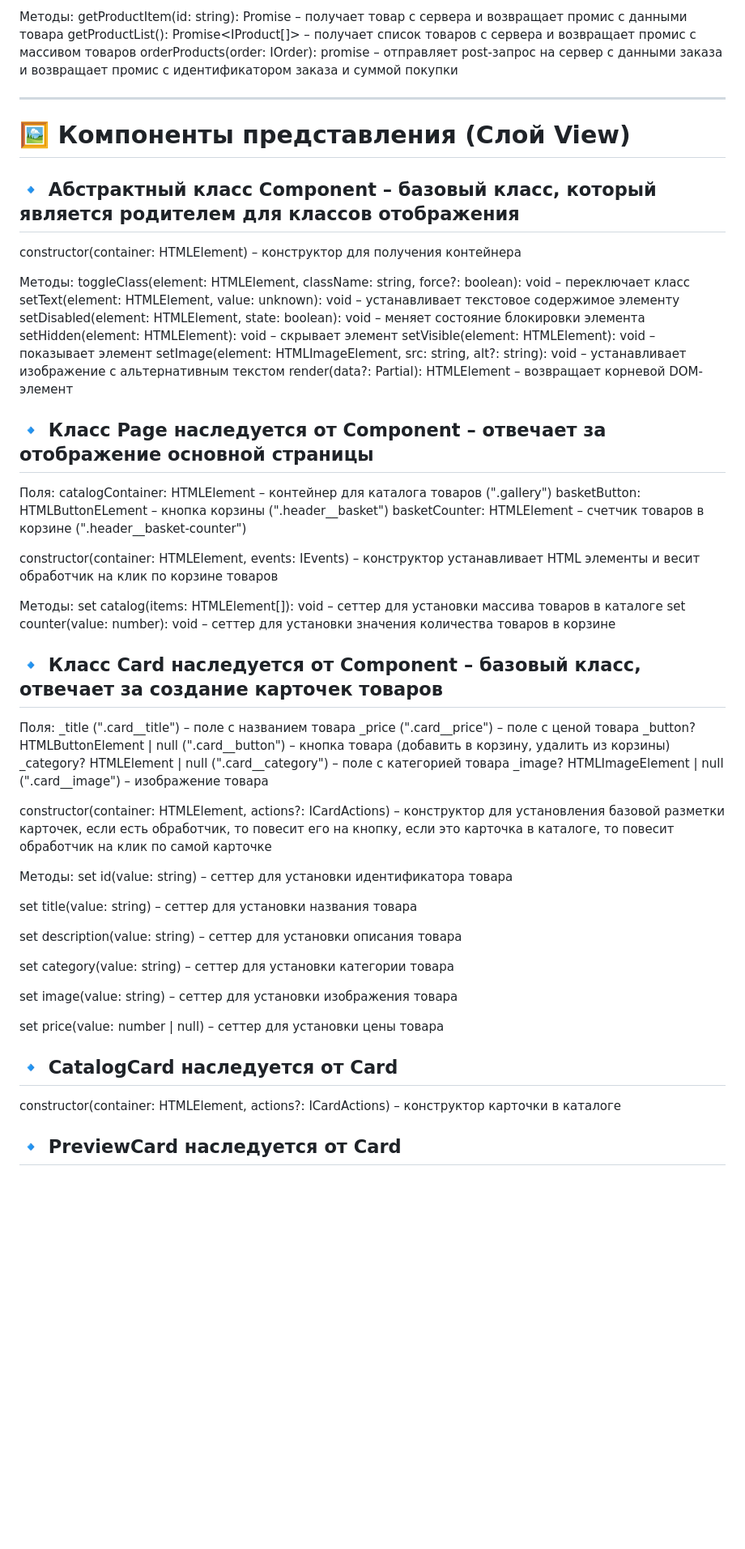
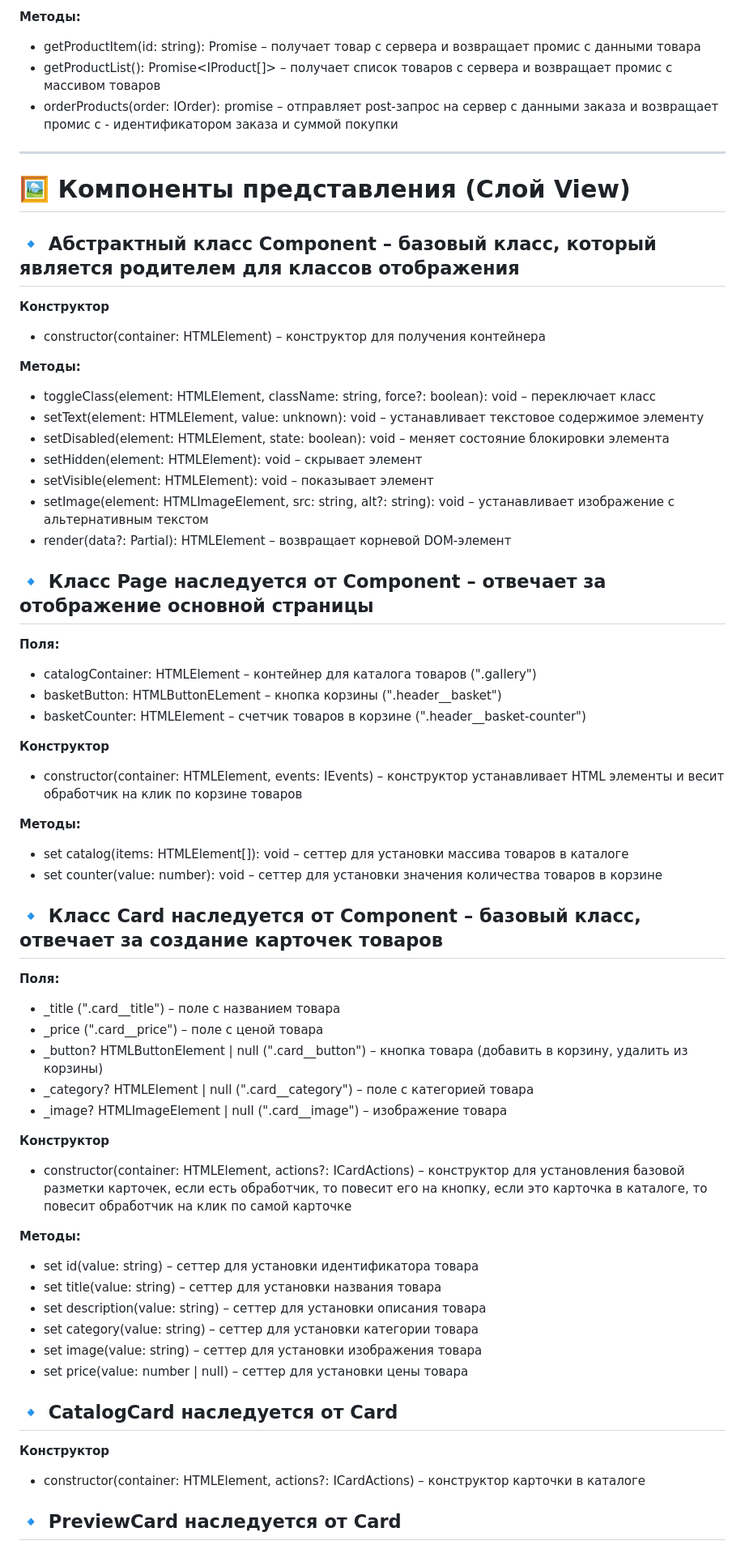
Before and after one commit to chblnas/web-larek-frontend, a Markdown page: README.md, the part around the change printed below. Shown: that part at 81% size. GitHub-like rendering; blank space fills up the shorter version.

```diff
--- a/README.md
+++ b/README.md
@@ -107,61 +107,59 @@ constructor(cdn: string, baseUrl: string, options?: RequestInit): void – ус
 
-Методы:
-getProductItem(id: string): Promise<IProduct> – получает товар с сервера и возвращает промис с данными товара
-getProductList(): Promise<IProduct[]> – получает список товаров с сервера и возвращает промис с массивом товаров
-orderProducts(order: IOrder): promise<IOrderResult> – отправляет post-запрос на сервер с данными заказа и возвращает промис с идентификатором заказа и суммой покупки
+**Методы:**
+- getProductItem(id: string): Promise<IProduct> – получает товар с сервера и возвращает промис с данными товара
+- getProductList(): Promise<IProduct[]> – получает список товаров с сервера и возвращает промис с массивом товаров
+- orderProducts(order: IOrder): promise<IOrderResult> – отправляет post-запрос на сервер с данными заказа и возвращает промис с - идентификатором заказа и суммой покупки
 
 ---
 
 # 🖼️ Компоненты представления (Слой View)
 ## 🔹 Абстрактный класс Component<T> – базовый класс, который является родителем для классов отображения
-constructor(container: HTMLElement) – конструктор для получения контейнера
+**Конструктор**
+- constructor(container: HTMLElement) – конструктор для получения контейнера
 
-Методы:
-toggleClass(element: HTMLElement, className: string, force?: boolean): void – переключает класс
-setText(element: HTMLElement, value: unknown): void – устанавливает текстовое содержимое элементу
-setDisabled(element: HTMLElement, state: boolean): void – меняет состояние блокировки элемента
-setHidden(element: HTMLElement): void – скрывает элемент
-setVisible(element: HTMLElement): void – показывает элемент
-setImage(element: HTMLImageElement, src: string, alt?: string): void – устанавливает изображение с альтернативным текстом
-render(data?: Partial<T>): HTMLElement – возвращает корневой DOM-элемент
+**Методы:**
+- toggleClass(element: HTMLElement, className: string, force?: boolean): void – переключает класс
+- setText(element: HTMLElement, value: unknown): void – устанавливает текстовое содержимое элементу
+- setDisabled(element: HTMLElement, state: boolean): void – меняет состояние блокировки элемента
+- setHidden(element: HTMLElement): void – скрывает элемент
+- setVisible(element: HTMLElement): void – показывает элемент
+- setImage(element: HTMLImageElement, src: string, alt?: string): void – устанавливает изображение с альтернативным текстом
+- render(data?: Partial<T>): HTMLElement – возвращает корневой DOM-элемент
 
 ## 🔹 Класс Page наследуется от Component<IPage> – отвечает за отображение основной страницы
-Поля:
-catalogContainer: HTMLElement – контейнер для каталога товаров (".gallery")
-basketButton: HTMLButtonELement – кнопка корзины (".header__basket")
-basketCounter: HTMLElement – счетчик товаров в корзине (".header__basket-counter")
+**Поля:**
+- catalogContainer: HTMLElement – контейнер для каталога товаров (".gallery")
+- basketButton: HTMLButtonELement – кнопка корзины (".header__basket")
+- basketCounter: HTMLElement – счетчик товаров в корзине (".header__basket-counter")
 
-constructor(container: HTMLElement, events: IEvents) – конструктор устанавливает HTML элементы и весит обработчик на клик по корзине товаров
+**Конструктор**
+- constructor(container: HTMLElement, events: IEvents) – конструктор устанавливает HTML элементы и весит обработчик на клик по корзине товаров
 
-Методы:
-set catalog(items: HTMLElement[]): void – сеттер для установки массива товаров в каталоге
-set counter(value: number): void – сеттер для установки значения количества товаров в корзине
+**Методы:**
+- set catalog(items: HTMLElement[]): void – сеттер для установки массива товаров в каталоге
+- set counter(value: number): void – сеттер для установки значения количества товаров в корзине
 
 ## 🔹 Класс Card наследуется от Component<IProduct> – базовый класс, отвечает за создание карточек товаров
-Поля:
-_title (".card__title") – поле с названием товара
-_price (".card__price") – поле с ценой товара
-_button? HTMLButtonElement | null (".card__button") – кнопка товара (добавить в корзину, удалить из корзины)
-_category? HTMLElement | null (".card__category") – поле с категорией товара
-_image? HTMLImageElement | null (".card__image") – изображение товара
+**Поля:**
+- _title (".card__title") – поле с названием товара
+- _price (".card__price") – поле с ценой товара
+- _button? HTMLButtonElement | null (".card__button") – кнопка товара (добавить в корзину, удалить из корзины)
+- _category? HTMLElement | null (".card__category") – поле с категорией товара
+- _image? HTMLImageElement | null (".card__image") – изображение товара
 
-constructor(container: HTMLElement, actions?: ICardActions) – конструктор для установления базовой разметки карточек, если есть обработчик, то повесит его на кнопку, если это карточка в каталоге, то повесит обработчик на клик по самой карточке
+**Конструктор**
+- constructor(container: HTMLElement, actions?: ICardActions) – конструктор для установления базовой разметки карточек, если есть обработчик, то повесит его на кнопку, если это карточка в каталоге, то повесит обработчик на клик по самой карточке
 
-Методы:
-set id(value: string) – сеттер для установки идентификатора товара
-
-set title(value: string) – сеттер для установки названия товара
-
-set description(value: string) – сеттер для установки описания товара
-
-set category(value: string) – сеттер для установки категории товара
-
-set image(value: string) – сеттер для установки изображения товара
-
-set price(value: number | null) – сеттер для установки цены товара
-
+**Методы:**
+- set id(value: string) – сеттер для установки идентификатора товара
+- set title(value: string) – сеттер для установки названия товара
+- set description(value: string) – сеттер для установки описания товара
+- set category(value: string) – сеттер для установки категории товара
+- set image(value: string) – сеттер для установки изображения товара
+- set price(value: number | null) – сеттер для установки цены товара
 
 ## 🔹 CatalogCard наследуется от Card
-constructor(container: HTMLElement, actions?: ICardActions) – конструктор карточки в каталоге
+**Конструктор**
+- constructor(container: HTMLElement, actions?: ICardActions) – конструктор карточки в каталоге
 
 ## 🔹 PreviewCard наследуется от Card
```
Also changed, not shown: other parts of README.md (+108 -98 lines).
